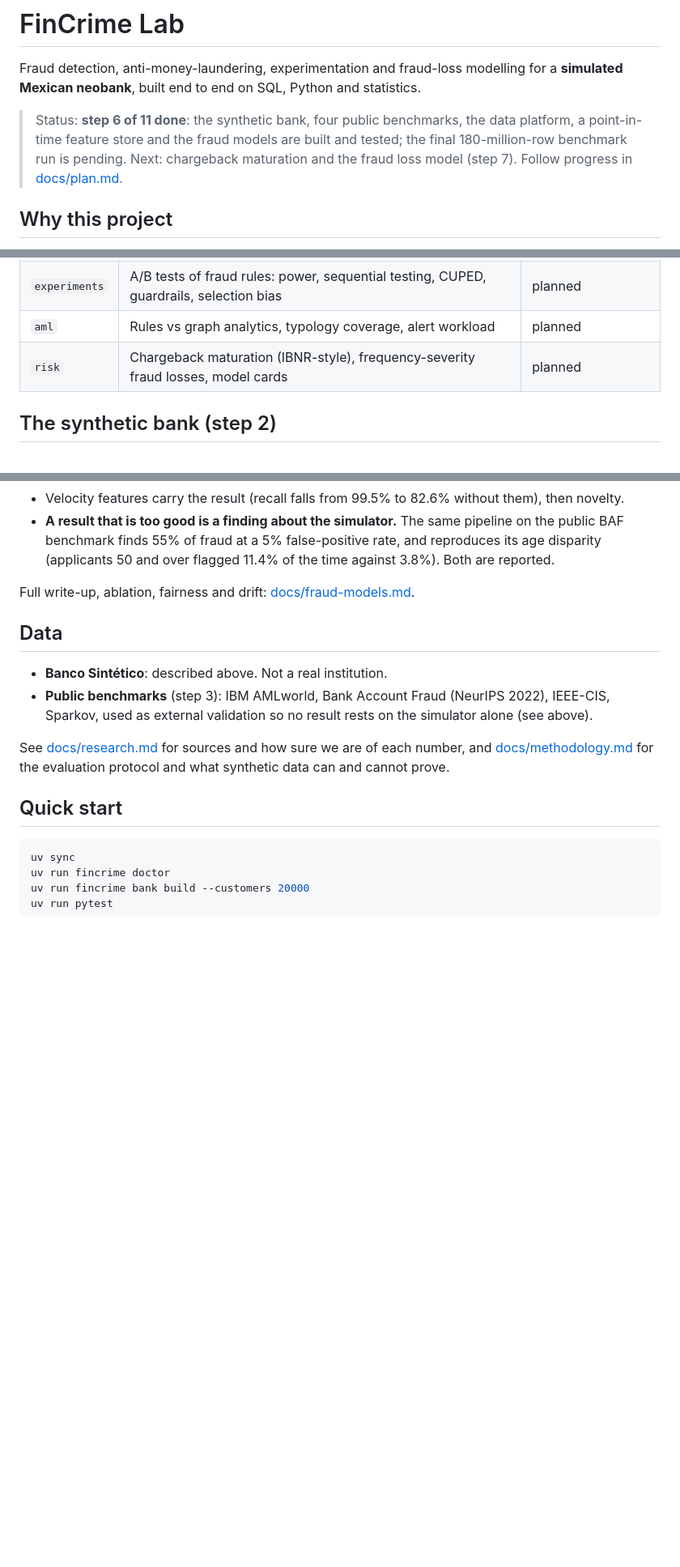
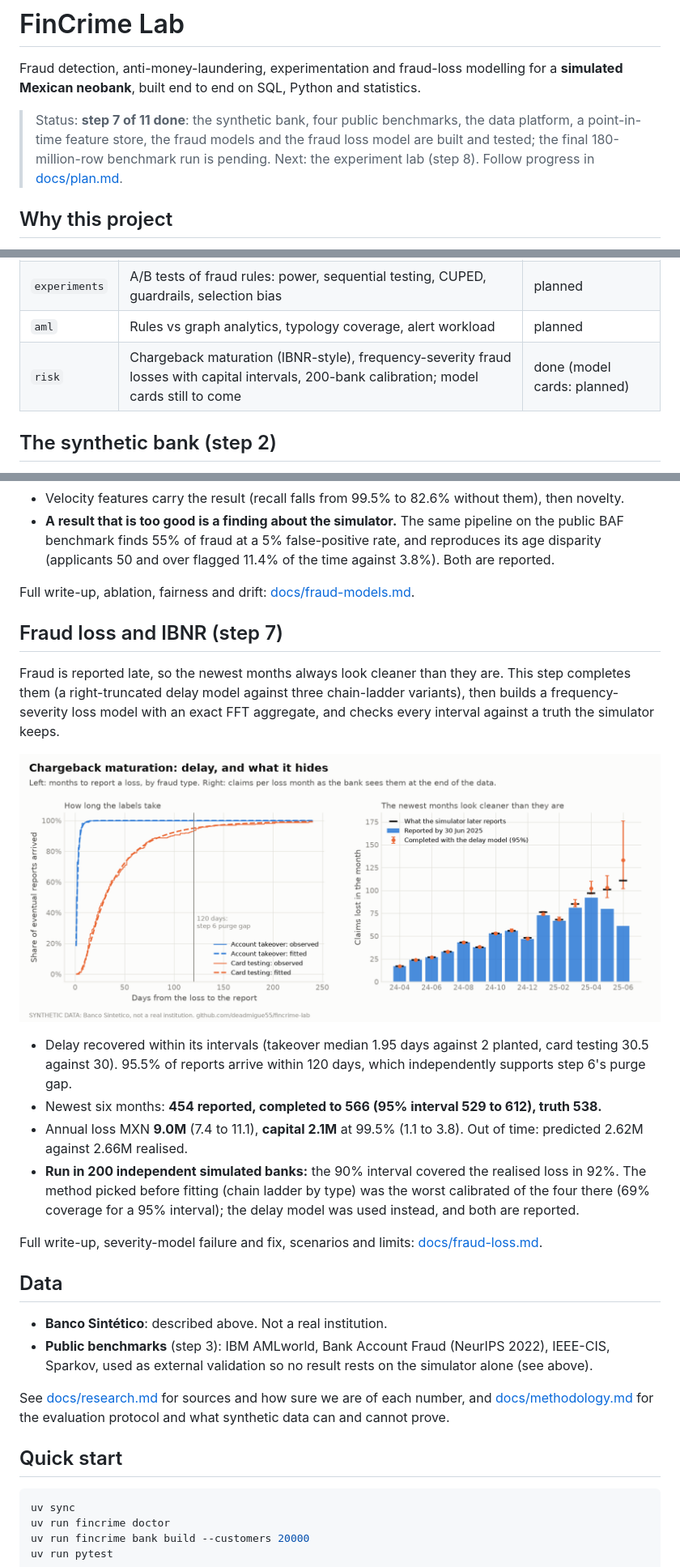
Before and after one commit to deadmigue55/fincrime-lab, a Markdown page: README.md, 3 parts joined by grey strips. Shown at 81% size. GitHub-like rendering; pictures changed too: docs/img/risk_maturity.png (added); blank space fills up the shorter version.

Commit message:
Fraud loss step 7: final figures, results, write-up, README and plan

```diff
--- a/README.md
+++ b/README.md
@@ -3,9 +3,9 @@
 Fraud detection, anti-money-laundering, experimentation and fraud-loss modelling for a
 **simulated Mexican neobank**, built end to end on SQL, Python and statistics.
 
-> Status: **step 6 of 11 done**: the synthetic bank, four public benchmarks, the data platform, a
-> point-in-time feature store and the fraud models are built and tested; the final 180-million-row
-> benchmark run is pending. Next: chargeback maturation and the fraud loss model (step 7).
+> Status: **step 7 of 11 done**: the synthetic bank, four public benchmarks, the data platform, a
+> point-in-time feature store, the fraud models and the fraud loss model are built and tested; the final 180-million-row
+> benchmark run is pending. Next: the experiment lab (step 8).
 > Follow progress in [docs/plan.md](docs/plan.md).
 
 ## Why this project
@@ -23,7 +23,7 @@ one shared warehouse, and tests every method on data where the answer is known.
 | `fraud` | Point-in-time features, time-based validation, delayed labels, fixed review budgets, cost-optimal thresholds, fairness, drift, BAF check | done |
 | `experiments` | A/B tests of fraud rules: power, sequential testing, CUPED, guardrails, selection bias | planned |
 | `aml` | Rules vs graph analytics, typology coverage, alert workload | planned |
-| `risk` | Chargeback maturation (IBNR-style), frequency-severity fraud losses, model cards | planned |
+| `risk` | Chargeback maturation (IBNR-style), frequency-severity fraud losses with capital intervals, 200-bank calibration; model cards still to come | done (model cards: planned) |
 
 ## The synthetic bank (step 2)
 
@@ -172,6 +172,28 @@ block touched once, intervals by account).
 
 Full write-up, ablation, fairness and drift: [docs/fraud-models.md](docs/fraud-models.md).
 
+## Fraud loss and IBNR (step 7)
+
+Fraud is reported late, so the newest months always look cleaner than they are. This step completes
+them (a right-truncated delay model against three chain-ladder variants), then builds a
+frequency-severity loss model with an exact FFT aggregate, and checks every interval against a
+truth the simulator keeps.
+
+![Chargeback maturation](docs/img/risk_maturity.png)
+
+- Delay recovered within its intervals (takeover median 1.95 days against 2 planted, card testing
+  30.5 against 30). 95.5% of reports arrive within 120 days, which independently supports step 6's
+  purge gap.
+- Newest six months: **454 reported, completed to 566 (95% interval 529 to 612), truth 538.**
+- Annual loss MXN **9.0M** (7.4 to 11.1), **capital 2.1M** at 99.5% (1.1 to 3.8). Out of time:
+  predicted 2.62M against 2.66M realised.
+- **Run in 200 independent simulated banks:** the 90% interval covered the realised loss in 92%.
+  The method picked before fitting (chain ladder by type) was the worst calibrated of the four there
+  (69% coverage for a 95% interval); the delay model was used instead, and both are reported.
+
+Full write-up, severity-model failure and fix, scenarios and limits:
+[docs/fraud-loss.md](docs/fraud-loss.md).
+
 ## Data
 
 - **Banco Sintético**: described above. Not a real institution.
```
Also changed, not shown: docs/fraud-loss.md (added, +251 -0 lines), docs/plan.md (+1 -1 lines), docs/img/risk_aggregate.png (added), docs/img/risk_backtest.png (added), docs/img/risk_calibration.png (added), docs/img/risk_frequency_severity.png (added), 2 other files.
